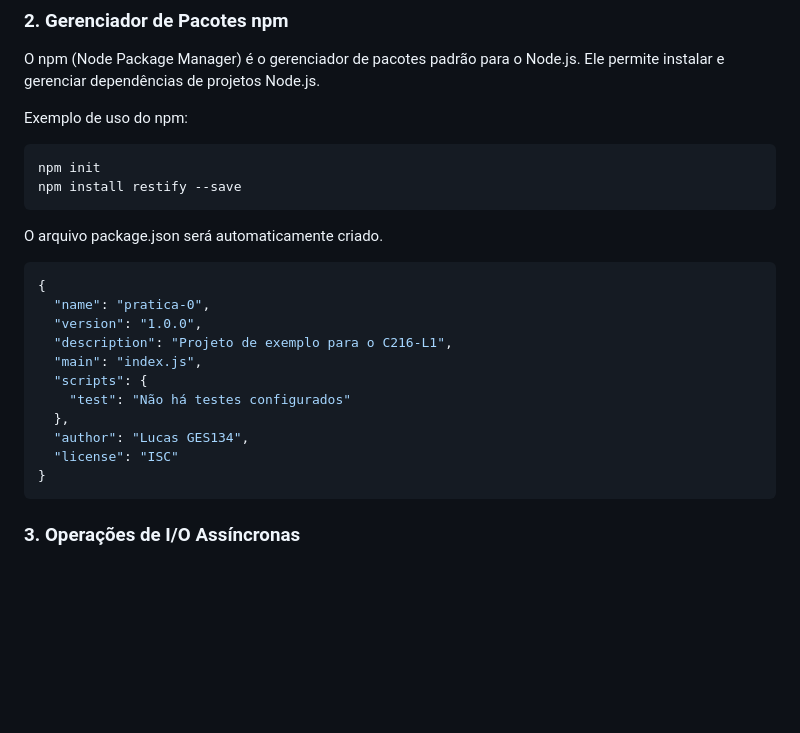
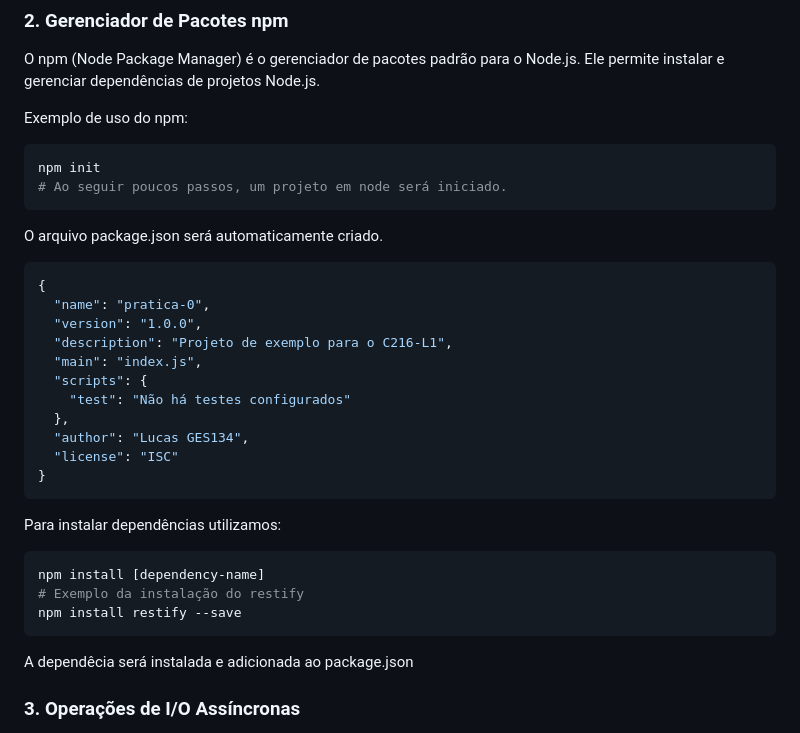
Before and after one commit to lrgsouza/C216-L1-2024.1, a Markdown page: pratica-0/node.md, the part around the change. Drawn GitHub-style; blank space fills up the shorter version.

Commit message:
Atualizar o node.md

````diff
--- a/pratica-0/node.md
+++ b/pratica-0/node.md
@@ -79,7 +79,7 @@ Exemplo de uso do npm:
 
 ```bash
 npm init
-npm install restify --save
+# Ao seguir poucos passos, um projeto em node será iniciado.
 ```
 O arquivo package.json será automaticamente criado.
 ```json
@@ -95,7 +95,13 @@ O arquivo package.json será automaticamente criado.
   "license": "ISC"
 }
 ```
-
+Para instalar dependências utilizamos:
+```bash
+npm install [dependency-name]
+# Exemplo da instalação do restify
+npm install restify --save
+```
+A dependêcia será instalada e adicionada ao package.json
 ### 3. Operações de I/O Assíncronas
 O Node.js é conhecido por sua capacidade de realizar operações de I/O de forma assíncrona e não bloqueante, o que o torna eficiente para aplicativos que lidam com muitas operações de I/O.
 
````
